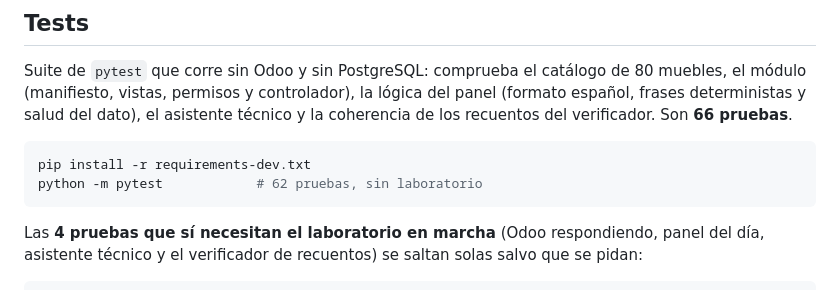
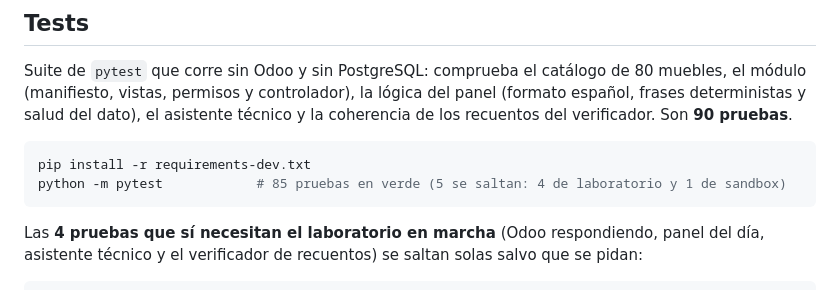
Before and after one commit to kavanasystemsinfo-ui/ODOO_CRM, a Markdown page: README.md, the part around the change. GitHub-like rendering.

Commit message:
docs(readme): las cuentas reales de la suite (90: 85 en verde, 4 de laboratorio, 1 de sandbox)

````diff
--- a/README.md
+++ b/README.md
@@ -139,11 +139,11 @@ docker exec -i <contenedor_odoo> odoo shell -d <base_de_datos> --no-http < scrip
 Suite de `pytest` que corre sin Odoo y sin PostgreSQL: comprueba el catálogo de
 80 muebles, el módulo (manifiesto, vistas, permisos y controlador), la lógica del
 panel (formato español, frases deterministas y salud del dato), el asistente
-técnico y la coherencia de los recuentos del verificador. Son **66 pruebas**.
+técnico y la coherencia de los recuentos del verificador. Son **90 pruebas**.
 
 ```bash
 pip install -r requirements-dev.txt
-python -m pytest            # 62 pruebas, sin laboratorio
+python -m pytest            # 85 pruebas en verde (5 se saltan: 4 de laboratorio y 1 de sandbox)
 ```
 
 Las **4 pruebas que sí necesitan el laboratorio en marcha** (Odoo respondiendo,
````
